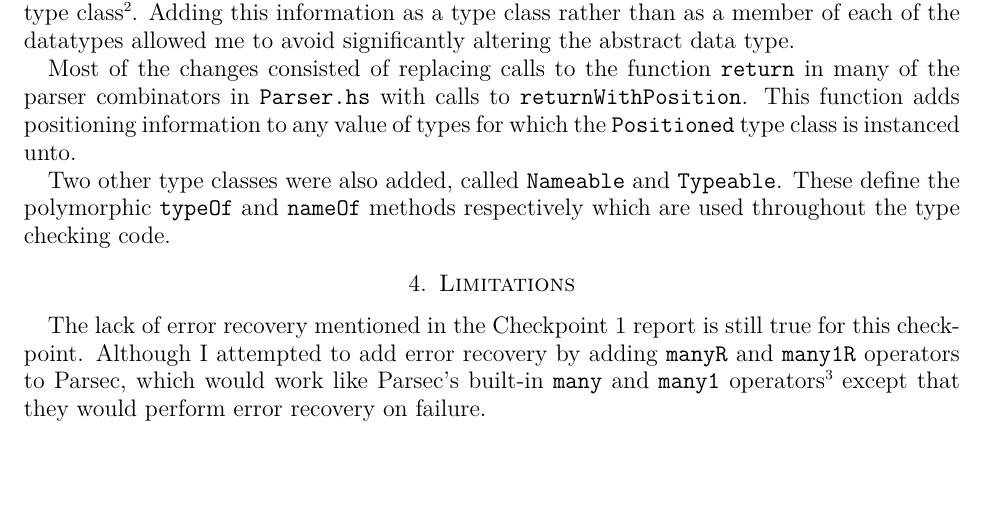
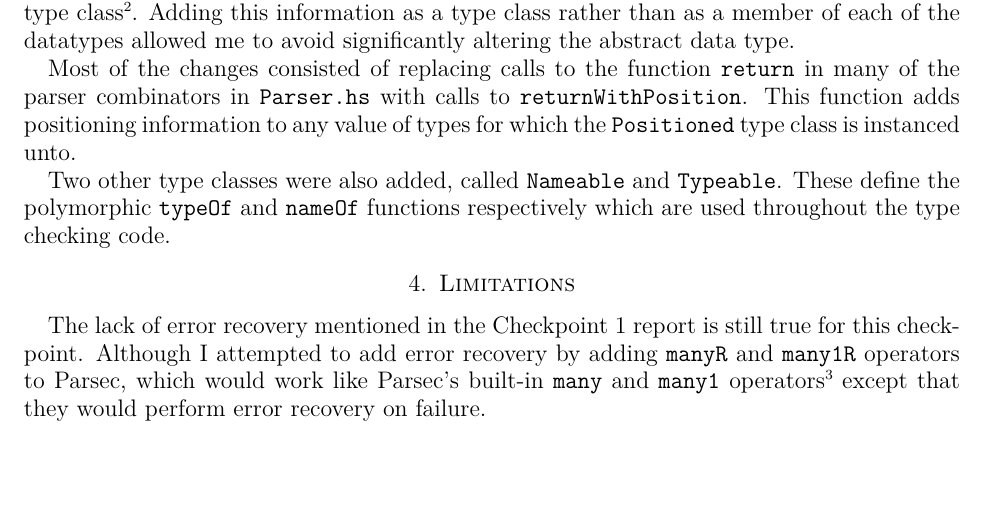
Before and after one commit to michaelmelanson/cminus-compiler, a LaTeX paper (doc/report2.tex): part of page 2 of 2, cut so that both start at the same text. Compiled offline with XeLaTeX.

Commit message:
I am pedantic

```diff
--- a/doc/report2.tex
+++ b/doc/report2.tex
@@ -108,7 +108,7 @@ positioning information to any value of types for which the
 
 Two other type classes were also added, called \verb|Nameable| and
 \verb|Typeable|. These define the polymorphic \verb|typeOf| and
-\verb|nameOf| methods respectively which are used throughout the type
+\verb|nameOf| functions respectively which are used throughout the type
 checking code.
 
 \section{Limitations}
```
